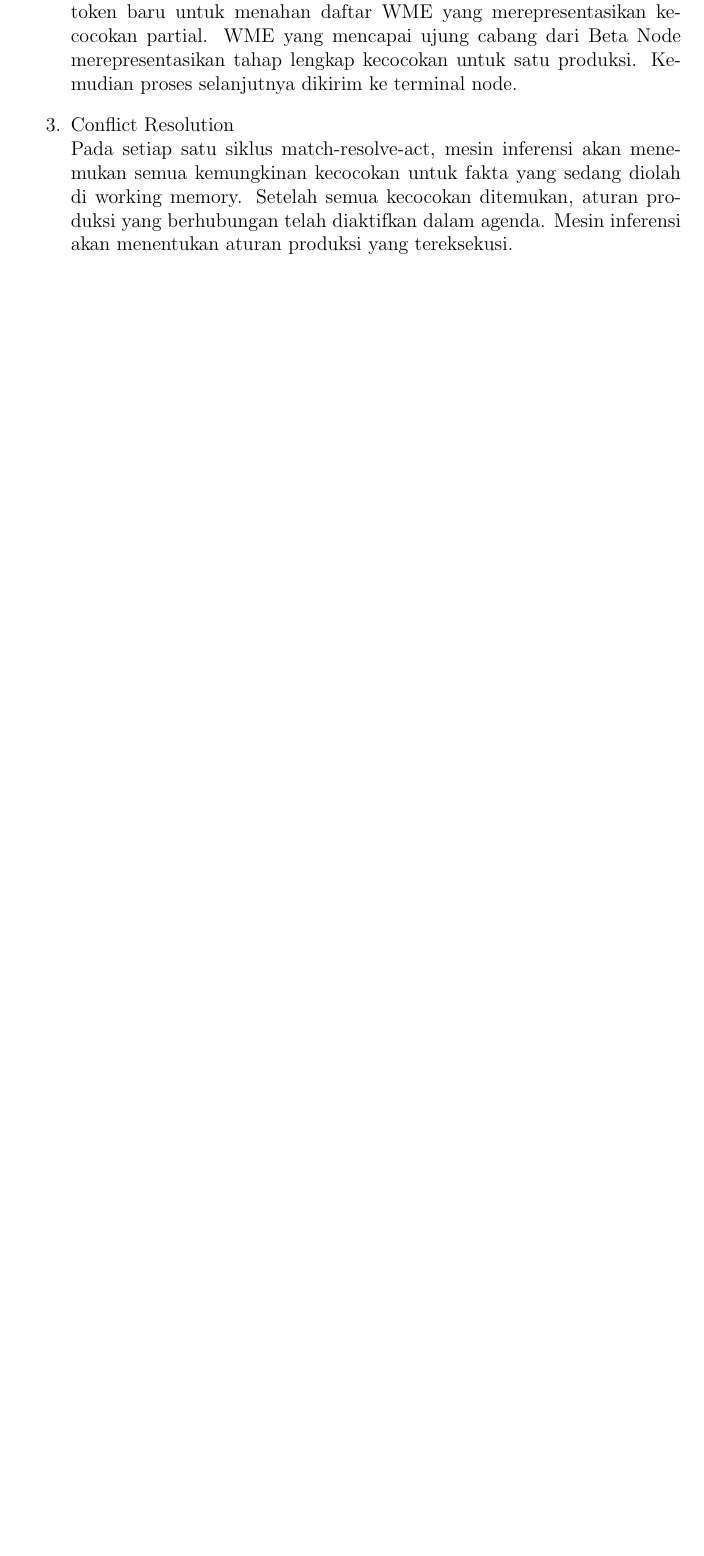
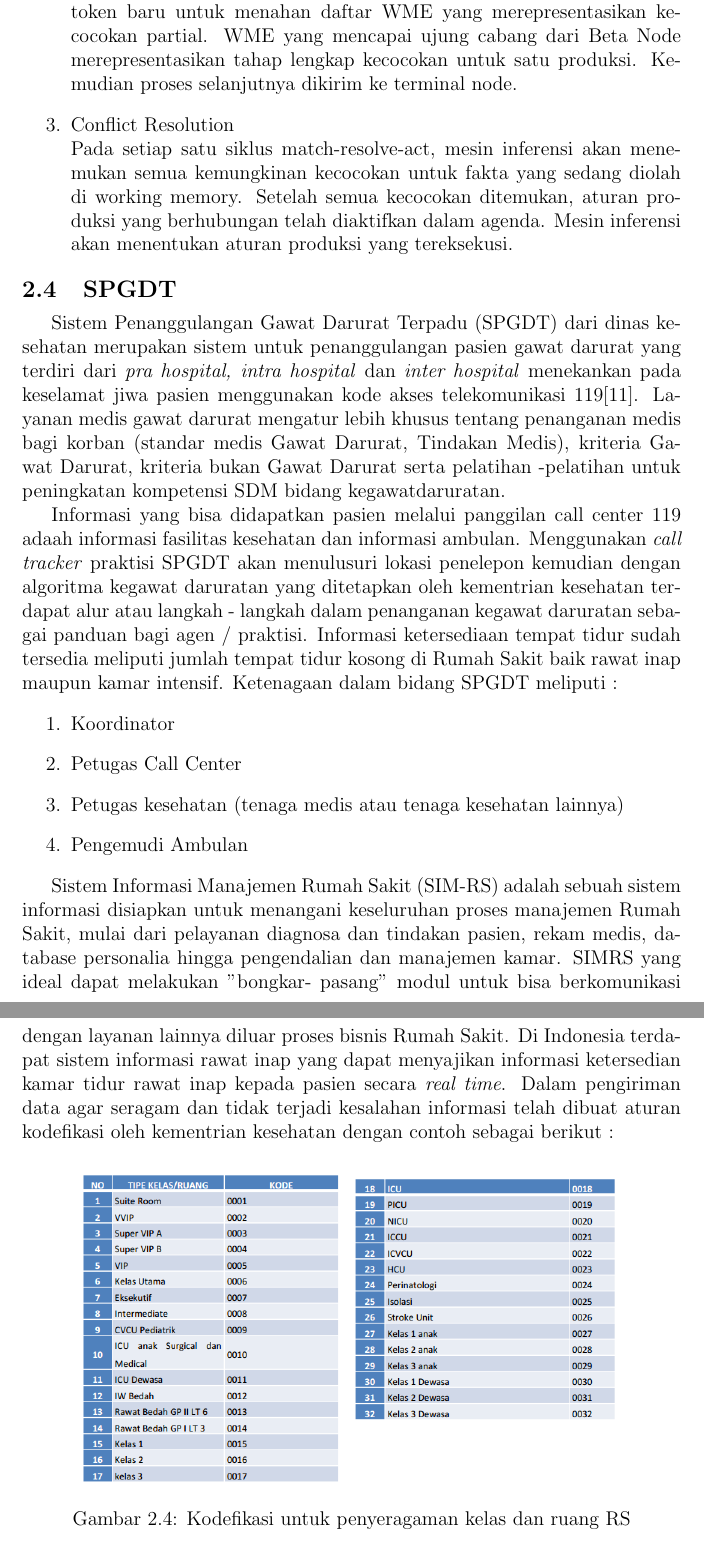
Before and after one commit to ajisantoso/TA-LaTEX, a LaTeX book (main.tex, which reads Landasan-Teori.tex): part of page 20 of 29 before the commit and two parts of pages 20 and 21 of 31 after it, the two joined at a grey line, cut so that both start at the same text, the shorter picture padded with empty space. Compiled offline with pdfLaTeX.

Commit message:
commit senin

```diff
--- a/Landasan-Teori.tex
+++ b/Landasan-Teori.tex
@@ -72,3 +72,20 @@ Penjelasan dari jaringan yang terbentuk oleh algoritma Rete pada Gambar \ref{fig
 	\item Conflict Resolution\\
 	Pada setiap satu siklus match-resolve-act, mesin inferensi akan menemukan semua kemungkinan kecocokan untuk fakta yang sedang diolah di working memory. Setelah semua kecocokan ditemukan, aturan produksi yang berhubungan telah diaktifkan dalam agenda. Mesin inferensi akan menentukan aturan produksi yang tereksekusi.
 \end{enumerate}
+\section {SPGDT}
+Sistem Penanggulangan Gawat Darurat Terpadu (SPGDT) dari dinas kesehatan merupakan sistem untuk penanggulangan pasien gawat darurat yang terdiri dari \textit{pra hospital, intra hospital} dan \textit{inter hospital} menekankan pada keselamat jiwa pasien menggunakan kode akses telekomunikasi 119\cite{kemenkes}. Layanan medis gawat darurat mengatur lebih khusus tentang penanganan medis bagi korban (standar medis Gawat Darurat, Tindakan Medis), kriteria Gawat Darurat, kriteria bukan Gawat Darurat serta pelatihan -pelatihan untuk peningkatan kompetensi SDM bidang kegawatdaruratan. \par
+Informasi yang bisa didapatkan pasien melalui panggilan call center 119 adaah informasi fasilitas kesehatan dan informasi ambulan. Menggunakan \textit{call tracker} praktisi SPGDT akan menulusuri lokasi penelepon kemudian dengan algoritma kegawat daruratan yang ditetapkan oleh kementrian kesehatan terdapat alur atau langkah - langkah dalam penanganan kegawat daruratan sebagai panduan bagi agen / praktisi. Informasi ketersediaan tempat tidur sudah tersedia meliputi jumlah tempat tidur kosong di Rumah Sakit baik rawat inap maupun kamar intensif. Ketenagaan dalam bidang SPGDT meliputi :
+\begin{enumerate}
+	\item Koordinator
+	\item Petugas Call Center
+	\item Petugas kesehatan (tenaga medis atau tenaga kesehatan lainnya)
+	\item Pengemudi Ambulan
+\end{enumerate}
+\par
+Sistem Informasi Manajemen Rumah Sakit (SIM-RS) adalah sebuah sistem informasi disiapkan untuk menangani keseluruhan proses manajemen Rumah Sakit, mulai dari pelayanan diagnosa dan tindakan pasien, rekam medis, database personalia hingga pengendalian dan manajemen kamar. SIMRS yang ideal dapat melakukan "bongkar- pasang" modul untuk bisa berkomunikasi dengan layanan lainnya diluar proses bisnis Rumah Sakit. Di Indonesia terdapat sistem informasi rawat inap yang dapat menyajikan informasi ketersedian kamar tidur rawat inap kepada pasien secara \textit{real time}. Dalam pengiriman data agar seragam dan tidak terjadi kesalahan informasi telah dibuat aturan kodefikasi oleh kementrian kesehatan dengan contoh sebagai berikut :
+\begin{figure}[h]
+	{\centering {\includegraphics[scale=0.6]{kodefikasi1.png}}\par}
+	\caption{Kodefikasi untuk penyeragaman kelas dan ruang RS}
+	\label{fig:kodefikasi1}
+\end{figure}
+\par Pada Gambar \ref{fig:kodefikasi1} memperlihatkan aturan penulisan untuk ketersidaan kamar dalam Rumah Sakit, sedangkan akan diperlihatkan kodefikasi untuk tipe pasien pada gambar \ref{fig:kodefikasi2} dibawah ini :
```
Also changed, not shown: Analisis-dan-Perancangan-Sistem.tex (+4 -1 lines), References.bib (+6 -0 lines), kodefikasi1.PNG (added), kodefikasi2.PNG (added), main.bbl, main.pdf, praktisispgdt.PNG (added), Landasan-Teori.tex (14 more changed lines), 9 other files.
